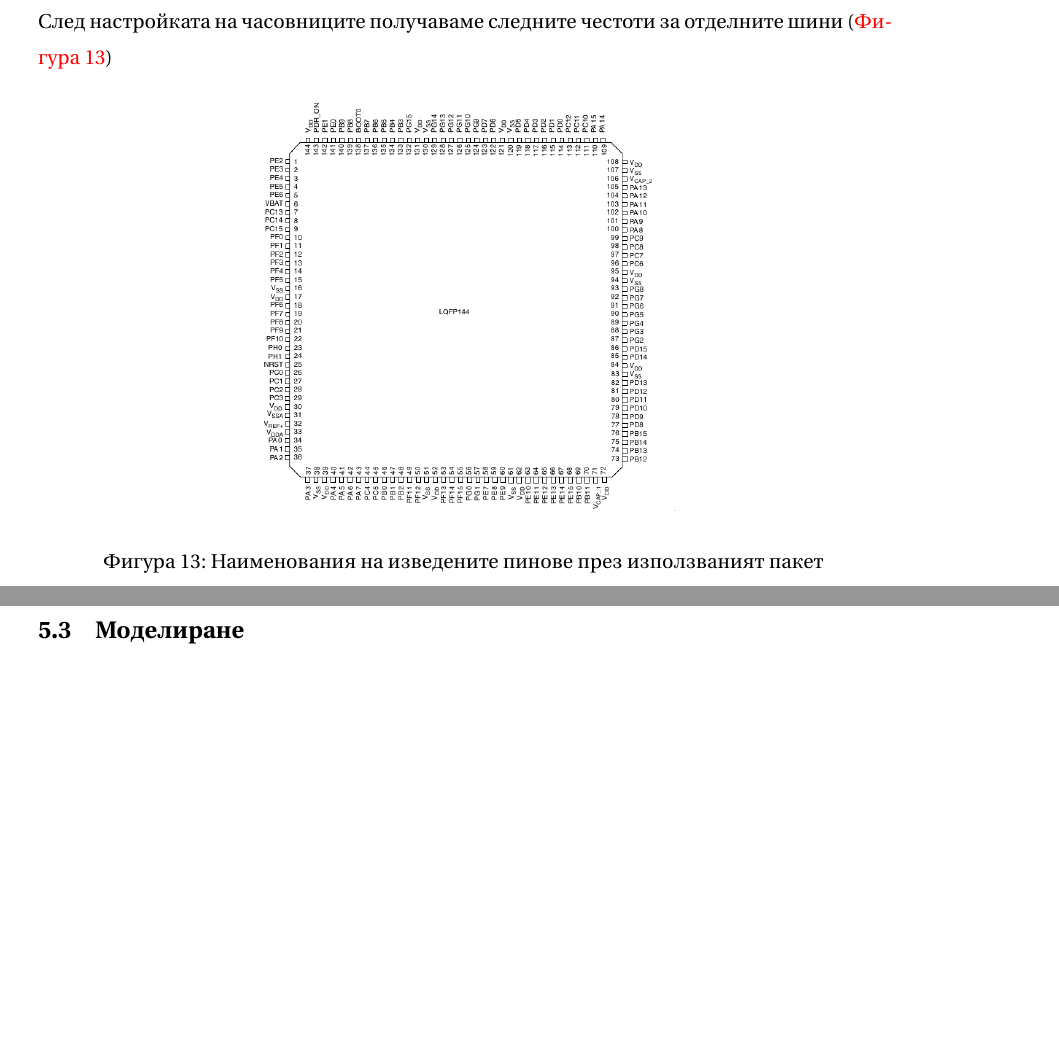
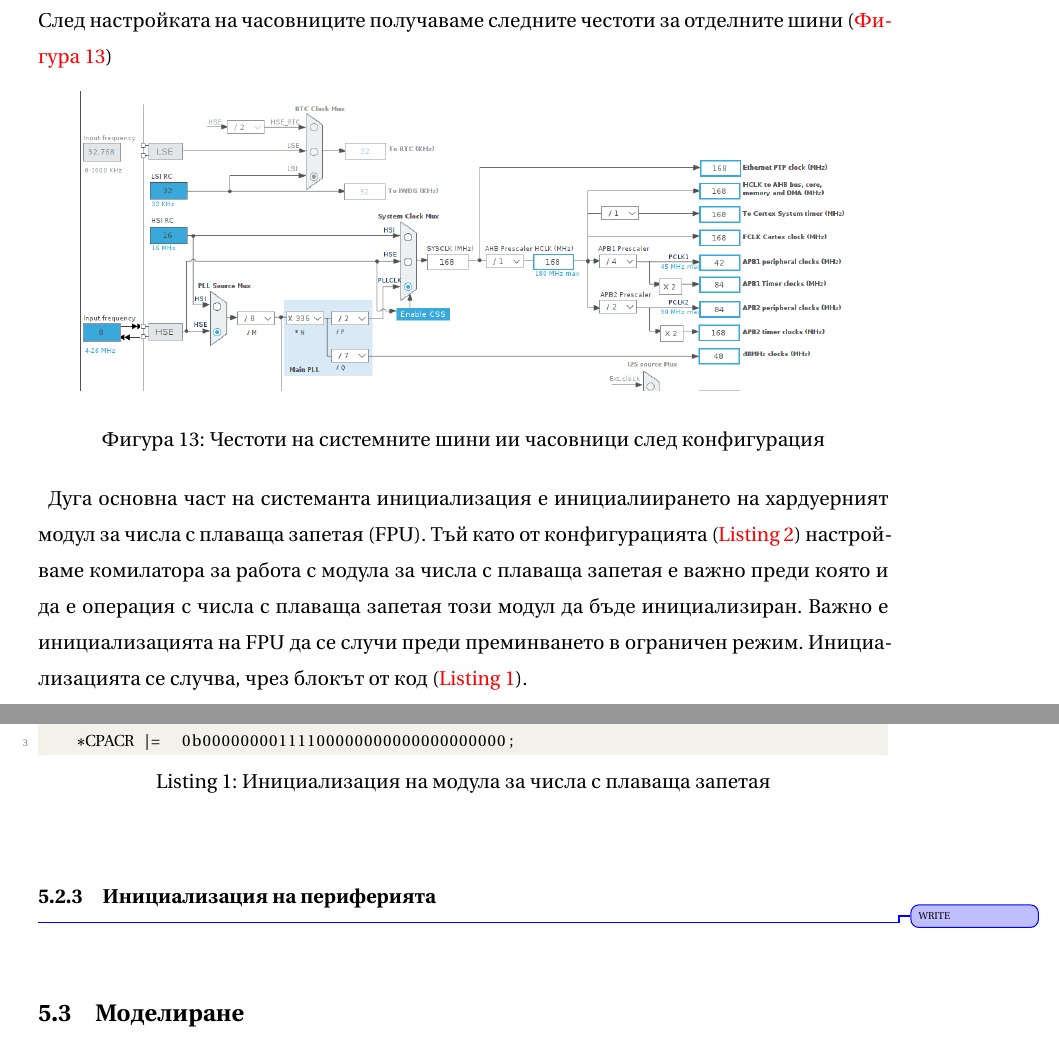
Before and after one commit to Rafael-Kalachev/thesis_bachelor_quadrotor_doc, a LaTeX thesis (thesis.tex, which reads chapters/mcu_init.tex): two parts of pages 20 and 21 of 22, joined at a grey line, cut so that both start at the same text, the shorter picture padded with empty space. Compiled offline with XeLaTeX.

Commit message:
System init written

```diff
--- a/chapters/mcu_init.tex
+++ b/chapters/mcu_init.tex
@@ -31,7 +31,22 @@
 
 \begin{figure}[htpb!]
     \centering
-    \includegraphics[width=0.5\textwidth]{mcu_pinout}
-    \caption{Наименования на изведените пинове през използваният пакет}
+    \includegraphics[width=0.9\textwidth]{frequencies}
+    \caption{Честоти на системните шини ии часовници след конфигурация}
     \label{fig:frequencies}
 \end{figure}
+
+Дуга основна част на системанта инициализация е инициалиирането на хардуерният модул за числа с плаваща запетая (FPU).
+Тъй като от конфигурацията (\autoref{lst:make_config}) настройваме комилатора за работа с модула за числа с плаваща запетая е важно
+преди която и да е операция с числа с плаваща запетая този модул да бъде инициализиран.
+Важно е инициализацията на FPU да се случи преди преминването в ограничен режим.
+Инициализацията се случва, чрез блокът от код (\autoref{lst:enable_fpu}).
+\begin{lstlisting}[language=c, caption={Инициализация на модула за числа с плаваща запетая}, label={lst:enable_fpu}]
+    /* Enable The FPU*/
+    uint32_t* CPACR = (uint32_t*)0xE000ED88;
+    *CPACR |=  0b00000000111100000000000000000000;
+\end{lstlisting}
+
+\subsubsection{Инициализация на периферията}
+
+\change{WRITE}
```
Also changed, not shown: graphics/frequencies.png (added), 1 other file.
